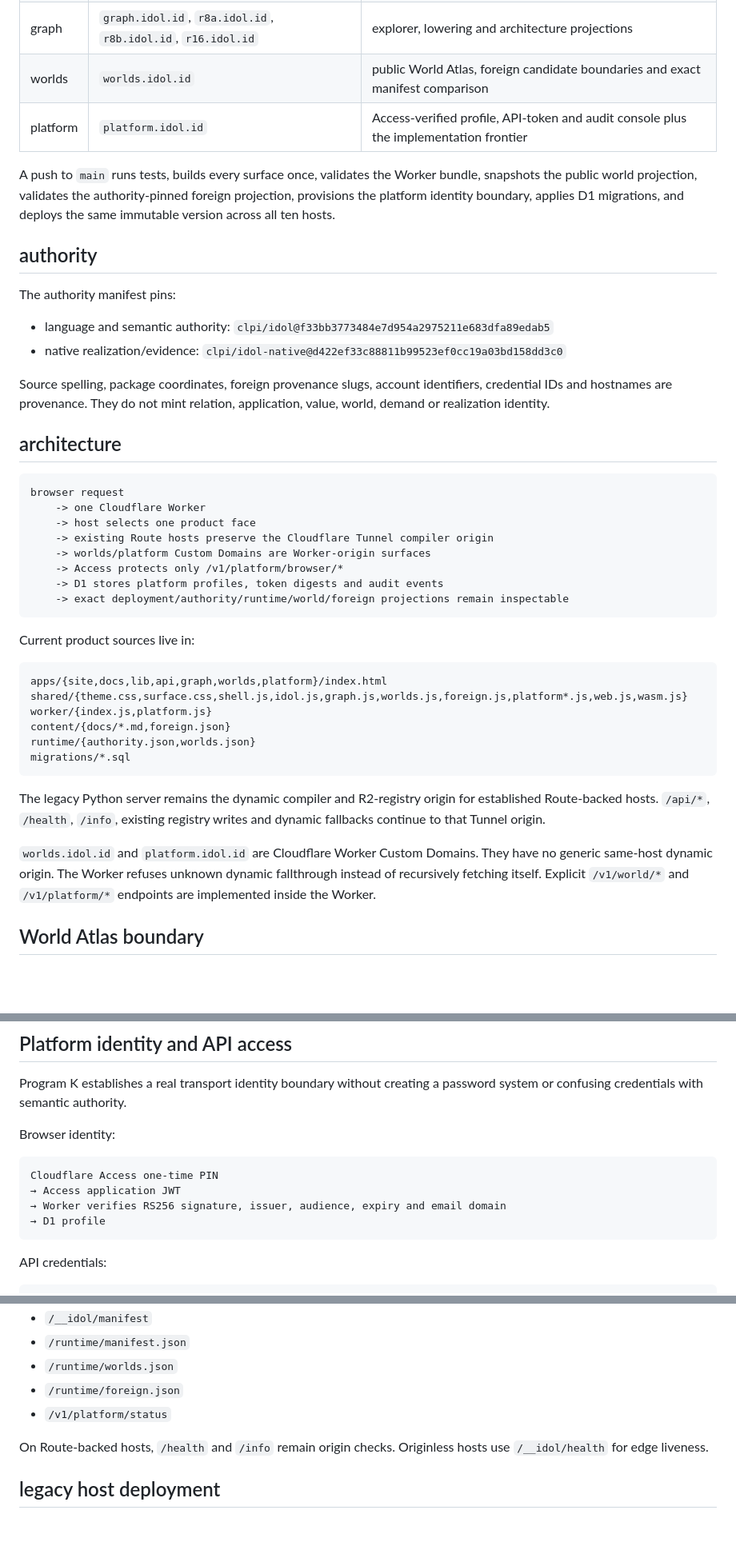
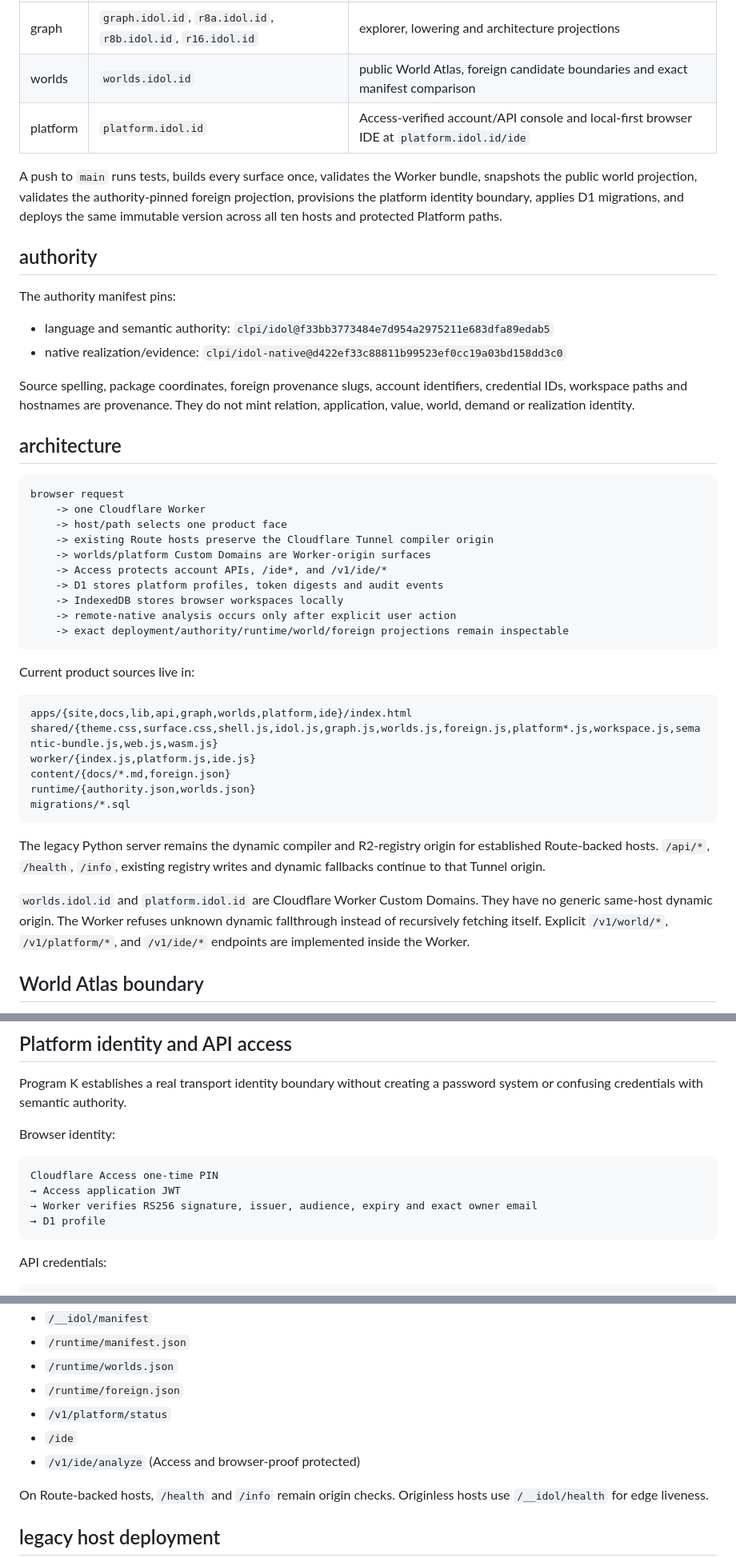
Before and after one commit to clpi/idol-id, a Markdown page: README.md, 3 parts joined by grey strips. Shown at 80% size. Drawn GitHub-style; blank space fills up the shorter version.

````diff
--- a/README.md
+++ b/README.md
@@ -10,9 +10,9 @@
 | api | `api.idol.id` | compiler/registry HTTP console, public world transport and API-token transport |
 | graph | `graph.idol.id`, `r8a.idol.id`, `r8b.idol.id`, `r16.idol.id` | explorer, lowering and architecture projections |
 | worlds | `worlds.idol.id` | public World Atlas, foreign candidate boundaries and exact manifest comparison |
-| platform | `platform.idol.id` | Access-verified profile, API-token and audit console plus the implementation frontier |
+| platform | `platform.idol.id` | Access-verified account/API console and local-first browser IDE at `platform.idol.id/ide` |
 
-A push to `main` runs tests, builds every surface once, validates the Worker bundle, snapshots the public world projection, validates the authority-pinned foreign projection, provisions the platform identity boundary, applies D1 migrations, and deploys the same immutable version across all ten hosts.
+A push to `main` runs tests, builds every surface once, validates the Worker bundle, snapshots the public world projection, validates the authority-pinned foreign projection, provisions the platform identity boundary, applies D1 migrations, and deploys the same immutable version across all ten hosts and protected Platform paths.
 
 ## authority
 
@@ -21,27 +21,29 @@ The authority manifest pins:
 - language and semantic authority: `clpi/idol@f33bb3773484e7d954a2975211e683dfa89edab5`
 - native realization/evidence: `clpi/idol-native@d422ef33c88811b99523ef0cc19a03bd158dd3c0`
 
-Source spelling, package coordinates, foreign provenance slugs, account identifiers, credential IDs and hostnames are provenance. They do not mint relation, application, value, world, demand or realization identity.
+Source spelling, package coordinates, foreign provenance slugs, account identifiers, credential IDs, workspace paths and hostnames are provenance. They do not mint relation, application, value, world, demand or realization identity.
 
 ## architecture
 
 ```text
 browser request
     -> one Cloudflare Worker
-    -> host selects one product face
+    -> host/path selects one product face
     -> existing Route hosts preserve the Cloudflare Tunnel compiler origin
     -> worlds/platform Custom Domains are Worker-origin surfaces
-    -> Access protects only /v1/platform/browser/*
+    -> Access protects account APIs, /ide*, and /v1/ide/*
     -> D1 stores platform profiles, token digests and audit events
+    -> IndexedDB stores browser workspaces locally
+    -> remote-native analysis occurs only after explicit user action
     -> exact deployment/authority/runtime/world/foreign projections remain inspectable
 ```
 
 Current product sources live in:
 
 ```text
-apps/{site,docs,lib,api,graph,worlds,platform}/index.html
-shared/{theme.css,surface.css,shell.js,idol.js,graph.js,worlds.js,foreign.js,platform*.js,web.js,wasm.js}
-worker/{index.js,platform.js}
+apps/{site,docs,lib,api,graph,worlds,platform,ide}/index.html
+shared/{theme.css,surface.css,shell.js,idol.js,graph.js,worlds.js,foreign.js,platform*.js,workspace.js,semantic-bundle.js,web.js,wasm.js}
+worker/{index.js,platform.js,ide.js}
 content/{docs/*.md,foreign.json}
 runtime/{authority.json,worlds.json}
 migrations/*.sql
@@ -49,7 +51,7 @@ migrations/*.sql
 
 The legacy Python server remains the dynamic compiler and R2-registry origin for established Route-backed hosts. `/api/*`, `/health`, `/info`, existing registry writes and dynamic fallbacks continue to that Tunnel origin.
 
-`worlds.idol.id` and `platform.idol.id` are Cloudflare Worker Custom Domains. They have no generic same-host dynamic origin. The Worker refuses unknown dynamic fallthrough instead of recursively fetching itself. Explicit `/v1/world/*` and `/v1/platform/*` endpoints are implemented inside the Worker.
+`worlds.idol.id` and `platform.idol.id` are Cloudflare Worker Custom Domains. They have no generic same-host dynamic origin. The Worker refuses unknown dynamic fallthrough instead of recursively fetching itself. Explicit `/v1/world/*`, `/v1/platform/*`, and `/v1/ide/*` endpoints are implemented inside the Worker.
 
 ## World Atlas boundary
 
@@ -102,7 +104,7 @@ Browser identity:
 ```text
 Cloudflare Access one-time PIN
 → Access application JWT
-→ Worker verifies RS256 signature, issuer, audience, expiry and email domain
+→ Worker verifies RS256 signature, issuer, audience, expiry and exact owner email
 → D1 profile
 ```
 
@@ -197,6 +230,8 @@ Every deployed version exposes:
 - `/runtime/worlds.json`
 - `/runtime/foreign.json`
 - `/v1/platform/status`
+- `/ide`
+- `/v1/ide/analyze` (Access and browser-proof protected)
 
 On Route-backed hosts, `/health` and `/info` remain origin checks. Originless hosts use `/__idol/health` for edge liveness.
 
````
Also changed, not shown: other parts of README.md (+34 -3 lines).
